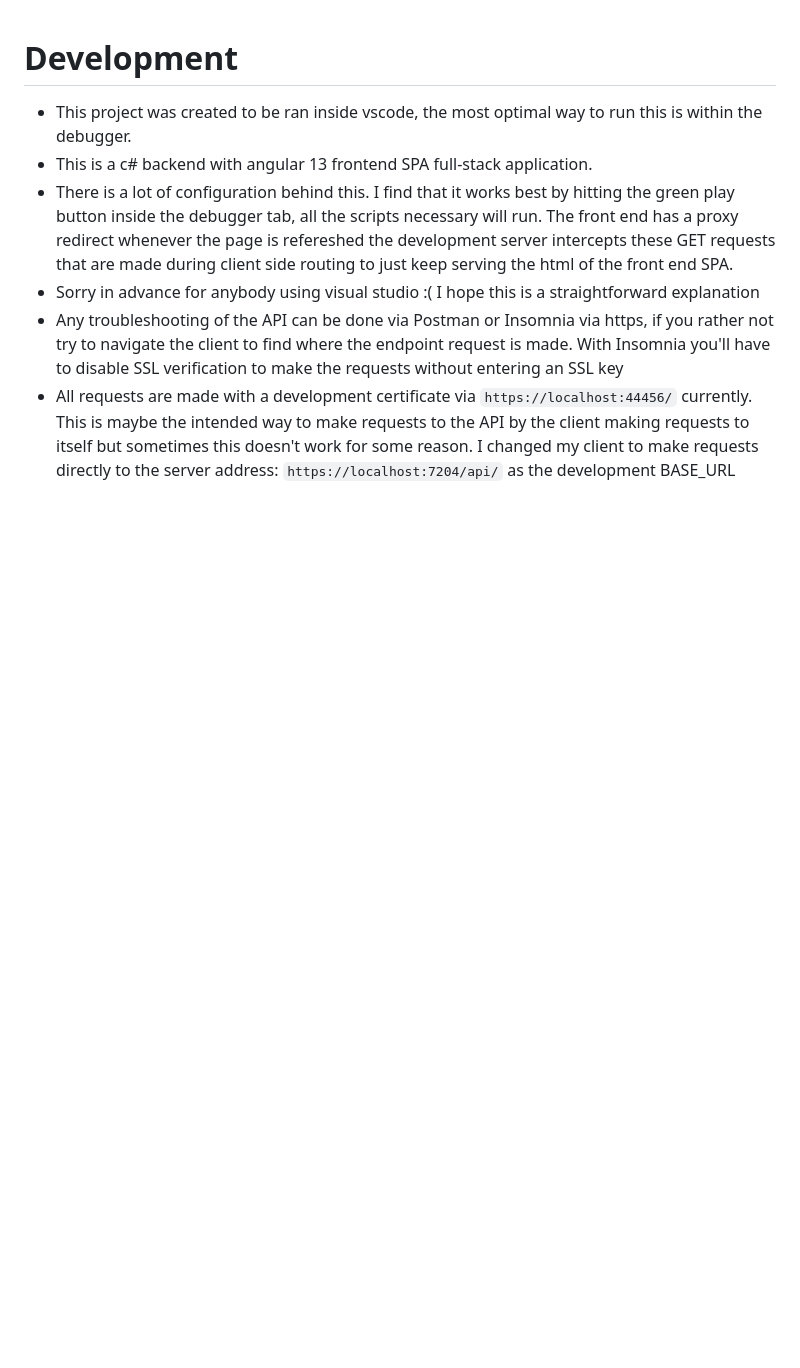
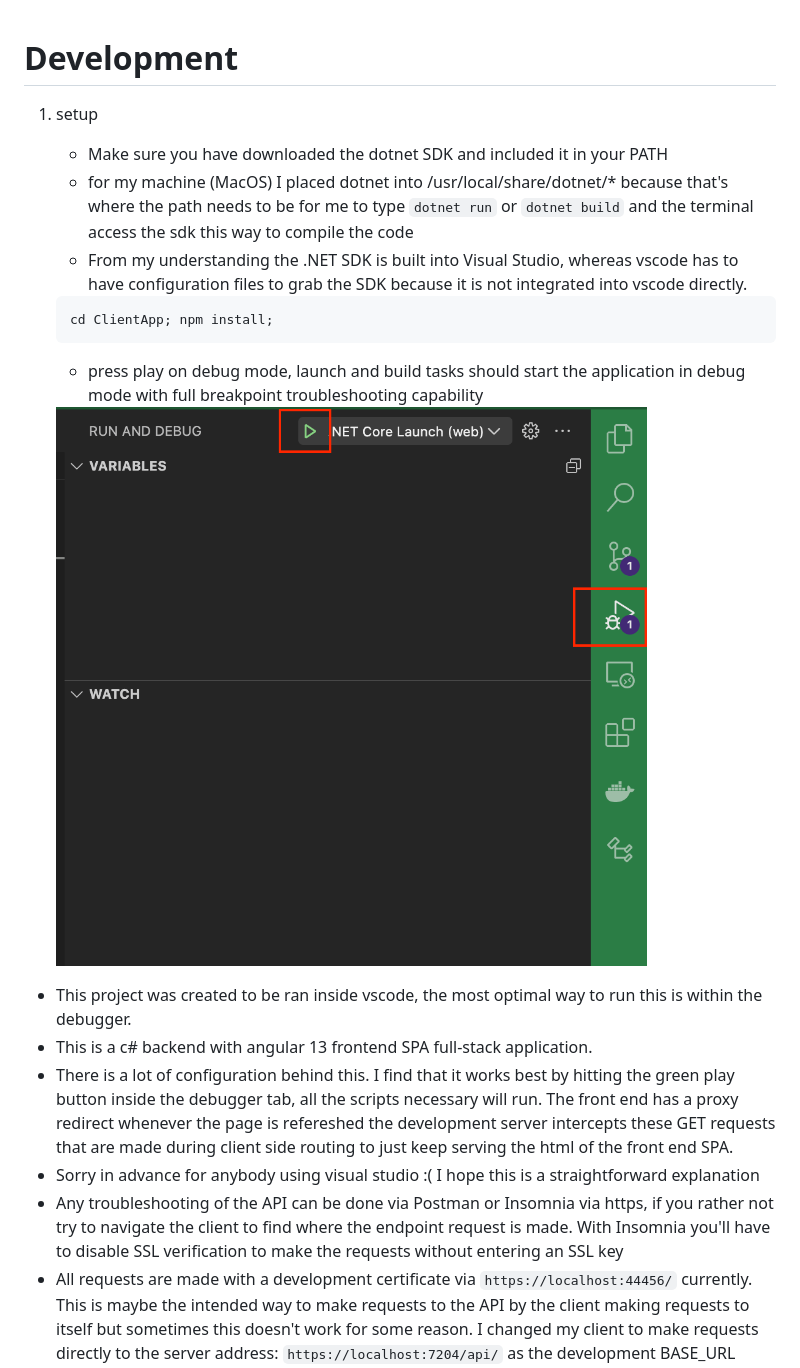
Before and after one commit to Dj-Viking/dotnet-ng, a Markdown page: README.md, the part around the change. Drawn GitHub-style; pictures changed too: info/start.png (added); blank space fills up the shorter version.

Commit message:
update readme for minimal setup instructions and explanation

````diff
--- a/README.md
+++ b/README.md
@@ -1,4 +1,18 @@
 # Development
+
+1. setup
+
+    * Make sure you have downloaded the dotnet SDK and included it in your PATH
+    * for my machine (MacOS) I placed dotnet into /usr/local/share/dotnet/* because that's where the path needs to be for me to type `dotnet run` or `dotnet build` and the terminal access the sdk this way to compile the code
+    * From my understanding the .NET SDK is built into Visual Studio, whereas vscode has to have configuration files to grab the SDK because it is not integrated into vscode directly.
+
+    ```sh
+    cd ClientApp; npm install;
+    ```
+    - press play on debug mode, launch and build tasks should start the application in debug mode with full breakpoint troubleshooting capability
+
+    <img src="./info/start.png" style="width: 500px; height: auto;"/>
+
 
 - This project was created to be ran inside vscode, the most optimal way to run this is within the debugger.
 - This is a c# backend with angular 13 frontend SPA full-stack application.
````
Also changed, not shown: 1 other file.
